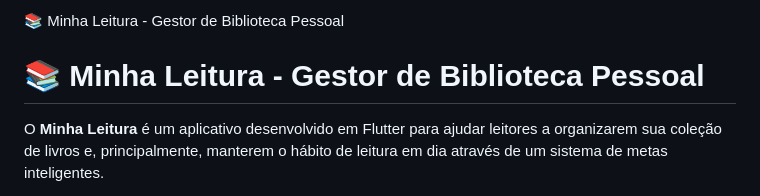
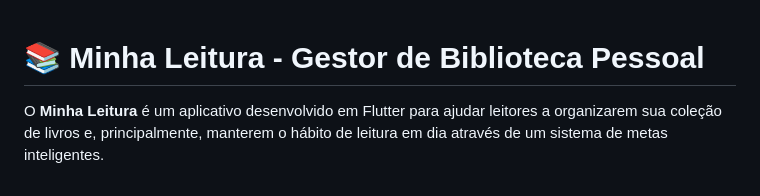
Before and after one commit to PatrickGCS/MyBookShelf, a Markdown page: README.md, the part around the change. Rendered like a GitHub page.

Commit message:
Update: Formatação

```diff
--- a/README.md
+++ b/README.md
@@ -1,5 +1,3 @@
-📚 Minha Leitura - Gestor de Biblioteca Pessoal
-
 # 📚 Minha Leitura - Gestor de Biblioteca Pessoal
 
 O **Minha Leitura** é um aplicativo desenvolvido em Flutter para ajudar leitores a organizarem sua coleção de livros e, principalmente, manterem o hábito de leitura em dia através de um sistema de metas inteligentes.
```
